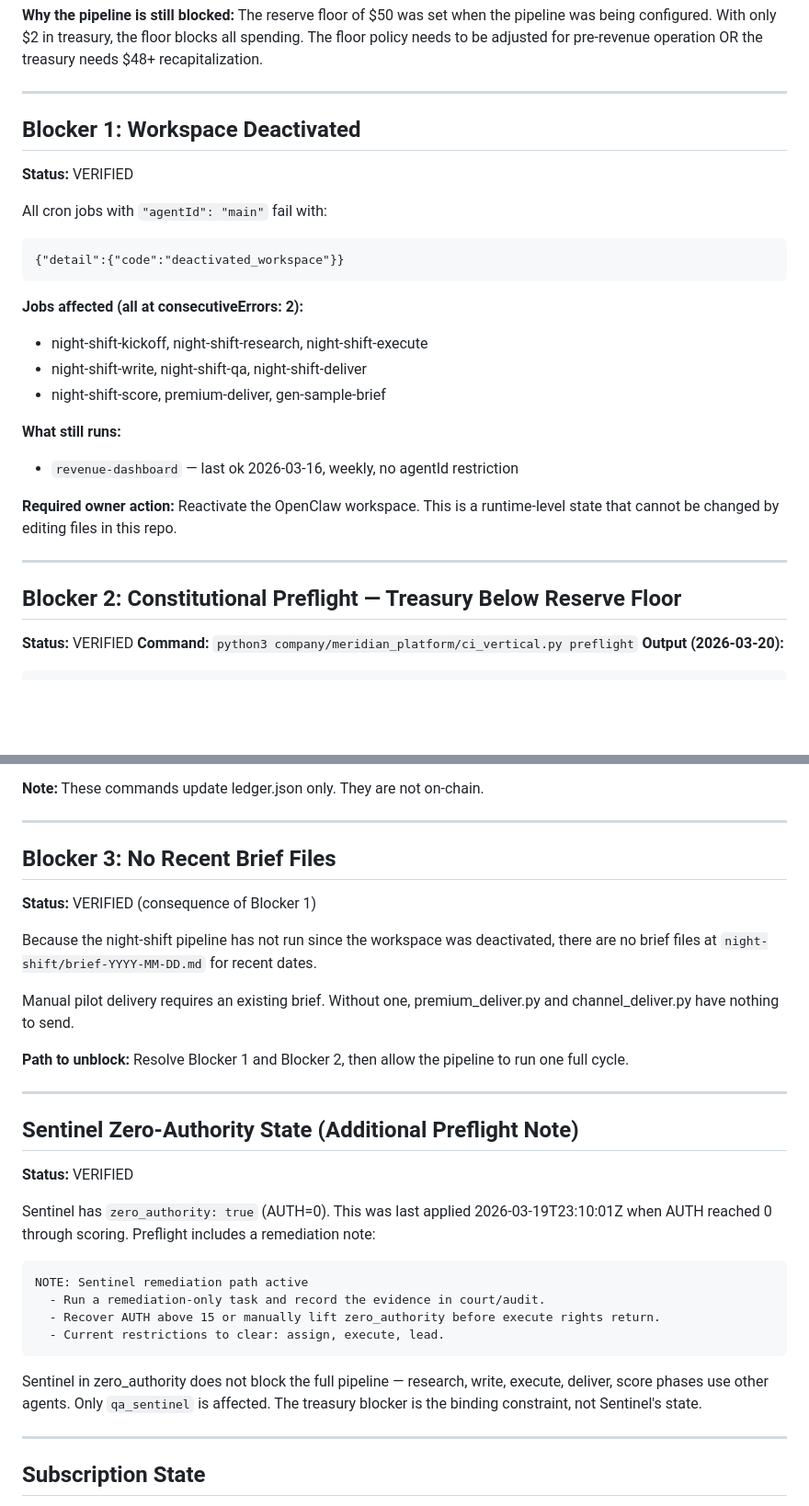
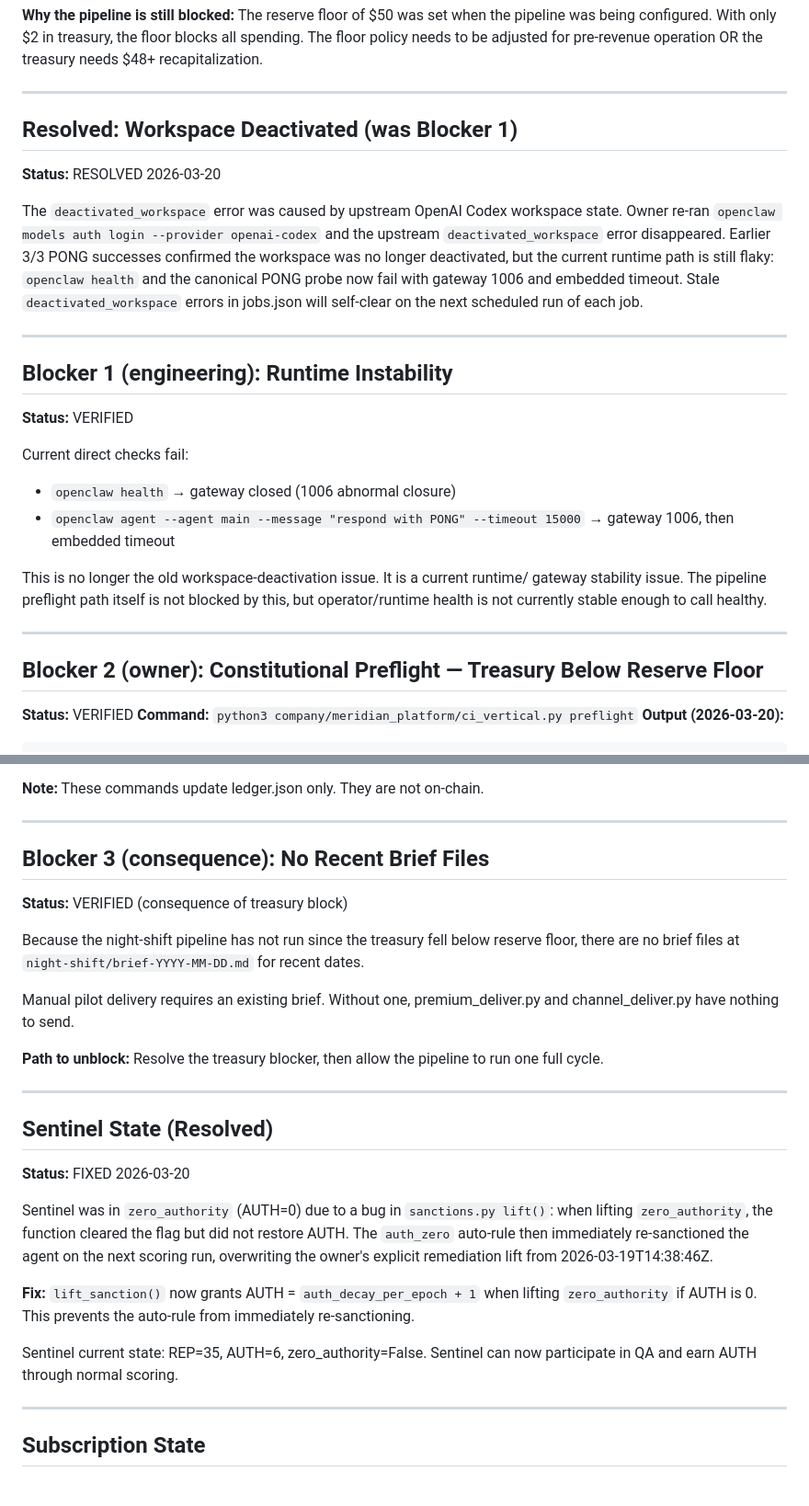
Before and after one commit to mapleleaflatte03/meridian-intelligence, a Markdown page: company/OPERATOR_STATUS.md, 2 parts joined by grey strips. Shown at 92% size. GitHub-like rendering; blank space fills up the shorter version.

Commit message:
Close Assignment 7 docs with truthful runtime status

````diff
--- a/company/OPERATOR_STATUS.md
+++ b/company/OPERATOR_STATUS.md
@@ -42,29 +43,36 @@ It is not promotional copy. Every claim is tagged verified, inferred, or unknown
 
 ---
 
-## Blocker 1: Workspace Deactivated
+## Resolved: Workspace Deactivated (was Blocker 1)
+
+**Status:** RESOLVED 2026-03-20
+
+The `deactivated_workspace` error was caused by upstream OpenAI Codex workspace state.
+Owner re-ran `openclaw models auth login --provider openai-codex` and the upstream
+`deactivated_workspace` error disappeared. Earlier 3/3 PONG successes confirmed the
+workspace was no longer deactivated, but the current runtime path is still flaky:
+`openclaw health` and the canonical PONG probe now fail with gateway 1006 and
+embedded timeout. Stale `deactivated_workspace` errors in jobs.json will self-clear
+on the next scheduled run of each job.
+
+---
+
+## Blocker 1 (engineering): Runtime Instability
 
 **Status:** VERIFIED
 
-All cron jobs with `"agentId": "main"` fail with:
-```
-{"detail":{"code":"deactivated_workspace"}}
-```
+Current direct checks fail:
+- `openclaw health` → gateway closed (1006 abnormal closure)
+- `openclaw agent --agent main --message "respond with PONG" --timeout 15000`
+  → gateway 1006, then embedded timeout
 
-**Jobs affected (all at consecutiveErrors: 2):**
-- night-shift-kickoff, night-shift-research, night-shift-execute
-- night-shift-write, night-shift-qa, night-shift-deliver
-- night-shift-score, premium-deliver, gen-sample-brief
-
-**What still runs:**
-- `revenue-dashboard` — last ok 2026-03-16, weekly, no agentId restriction
-
-**Required owner action:** Reactivate the OpenClaw workspace. This is a runtime-level
-state that cannot be changed by editing files in this repo.
+This is no longer the old workspace-deactivation issue. It is a current runtime/
+gateway stability issue. The pipeline preflight path itself is not blocked by this,
+but operator/runtime health is not currently stable enough to call healthy.
 
 ---
 
-## Blocker 2: Constitutional Preflight — Treasury Below Reserve Floor
+## Blocker 2 (owner): Constitutional Preflight — Treasury Below Reserve Floor
 
 **Status:** VERIFIED
 **Command:** `python3 company/meridian_platform/ci_vertical.py preflight`
@@ -97,38 +105,35 @@ Document the reason. Only the owner should make this call.
 
 ---
 
-## Blocker 3: No Recent Brief Files
+## Blocker 3 (consequence): No Recent Brief Files
 
-**Status:** VERIFIED (consequence of Blocker 1)
+**Status:** VERIFIED (consequence of treasury block)
 
-Because the night-shift pipeline has not run since the workspace was deactivated,
+Because the night-shift pipeline has not run since the treasury fell below reserve floor,
 there are no brief files at `night-shift/brief-YYYY-MM-DD.md` for recent dates.
 
 Manual pilot delivery requires an existing brief. Without one, premium_deliver.py
 and channel_deliver.py have nothing to send.
 
-**Path to unblock:** Resolve Blocker 1 and Blocker 2, then allow the pipeline to
+**Path to unblock:** Resolve the treasury blocker, then allow the pipeline to
 run one full cycle.
 
 ---
 
-## Sentinel Zero-Authority State (Additional Preflight Note)
+## Sentinel State (Resolved)
 
-**Status:** VERIFIED
+**Status:** FIXED 2026-03-20
 
-Sentinel has `zero_authority: true` (AUTH=0). This was last applied 2026-03-19T23:10:01Z
-when AUTH reached 0 through scoring. Preflight includes a remediation note:
+Sentinel was in `zero_authority` (AUTH=0) due to a bug in `sanctions.py lift()`:
+when lifting `zero_authority`, the function cleared the flag but did not restore AUTH.
+The `auth_zero` auto-rule then immediately re-sanctioned the agent on the next scoring run,
+overwriting the owner's explicit remediation lift from 2026-03-19T14:38:46Z.
 
-```
-NOTE: Sentinel remediation path active
-  - Run a remediation-only task and record the evidence in court/audit.
-  - Recover AUTH above 15 or manually lift zero_authority before execute rights return.
-  - Current restrictions to clear: assign, execute, lead.
-```
+**Fix:** `lift_sanction()` now grants AUTH = `auth_decay_per_epoch + 1` when lifting
+`zero_authority` if AUTH is 0. This prevents the auto-rule from immediately re-sanctioning.
 
-Sentinel in zero_authority does not block the full pipeline — research, write, execute,
-deliver, score phases use other agents. Only `qa_sentinel` is affected.
-The treasury blocker is the binding constraint, not Sentinel's state.
+Sentinel current state: REP=35, AUTH=6, zero_authority=False.
+Sentinel can now participate in QA and earn AUTH through normal scoring.
 
 ---
 
````
Also changed, not shown: other parts of company/OPERATOR_STATUS.md (+11 -10 lines), company/DELIVERY_ARCHITECTURE.md (+13 -5 lines), company/RECOVERY_RUNBOOK.md (+28 -30 lines).
